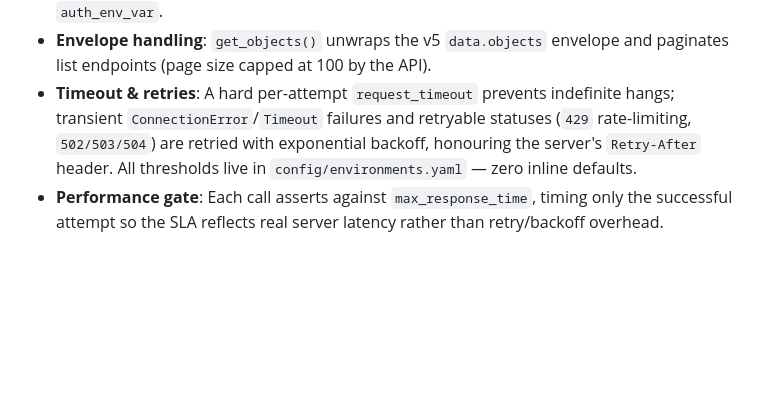
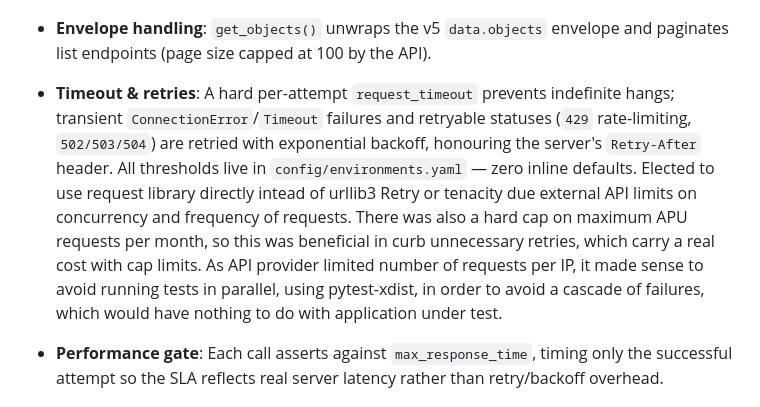
Before and after one commit to apolskiy/CountryWeather, a Markdown page: readme.md, the part around the change. Rendered like a GitHub page; blank space fills up the shorter version.

Commit message:
Update readme.md
Updated readme.md to clarify the design approach and reasons of not running tests in parallel, while using requests library directly, instead of urllib3 Retry or tenacity.

```diff
--- a/readme.md
+++ b/readme.md
@@ -79,6 +79,13 @@ cross-cutting concerns and keeps test files focused on functional assertions.
   `ConnectionError`/`Timeout` failures and retryable statuses (`429` rate-limiting, `502/503/504`)
   are retried with exponential backoff, honouring the server's `Retry-After` header. All thresholds
   live in `config/environments.yaml` — zero inline defaults.
+  Elected to use request library directly intead of urllib3 Retry or tenacity due external API limits
+  on concurrency and frequency of requests. There was also a hard cap on maximum APU requests per month,
+  so this was beneficial in curb unnecessary retries, which carry a real cost with cap limits.
+  As API provider limited number of requests per IP, it made sense to avoid running tests in parallel,
+  using pytest-xdist, in order to avoid a cascade of failures, which would have nothing to do with application
+  under test.
+
 * **Performance gate**: Each call asserts against `max_response_time`, timing only the successful
   attempt so the SLA reflects real server latency rather than retry/backoff overhead.
 
```
